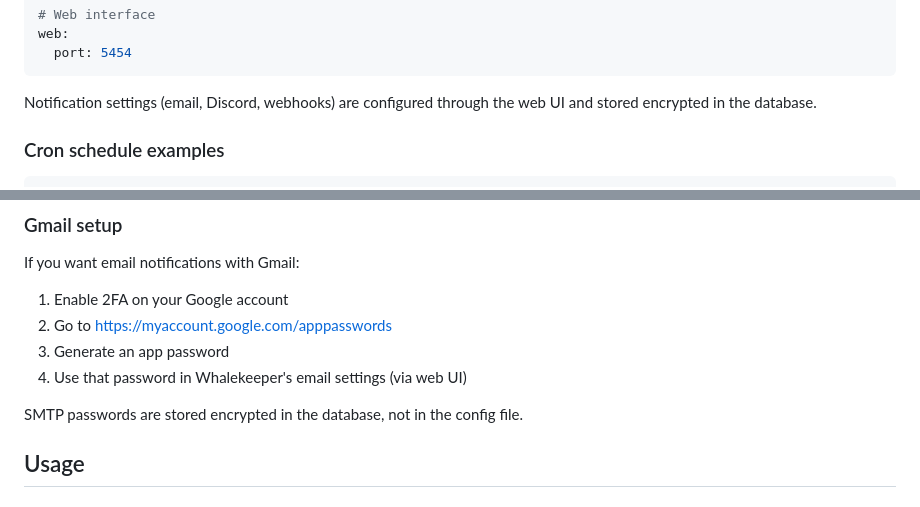
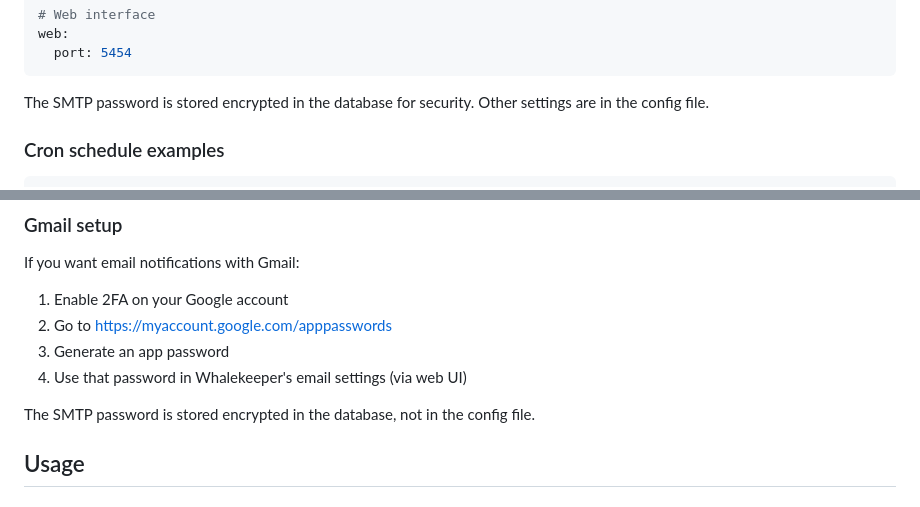
Before and after one commit to DeSoepman/Whalekeeper, a Markdown page: README.md, 2 parts joined by grey strips. GitHub-like rendering.

````diff
--- a/README.md
+++ b/README.md
@@ -104,7 +104,7 @@ web:
   port: 5454
 ```
 
-Notification settings (email, Discord, webhooks) are configured through the web UI and stored encrypted in the database.
+The SMTP password is stored encrypted in the database for security. Other settings are in the config file.
 
 ### Cron schedule examples
 
@@ -125,7 +125,7 @@ If you want email notifications with Gmail:
 3. Generate an app password
 4. Use that password in Whalekeeper's email settings (via web UI)
 
-SMTP passwords are stored encrypted in the database, not in the config file.
+The SMTP password is stored encrypted in the database, not in the config file.
 
 ## Usage
 
````
Also changed, not shown: other parts of README.md (+5 -5 lines).
